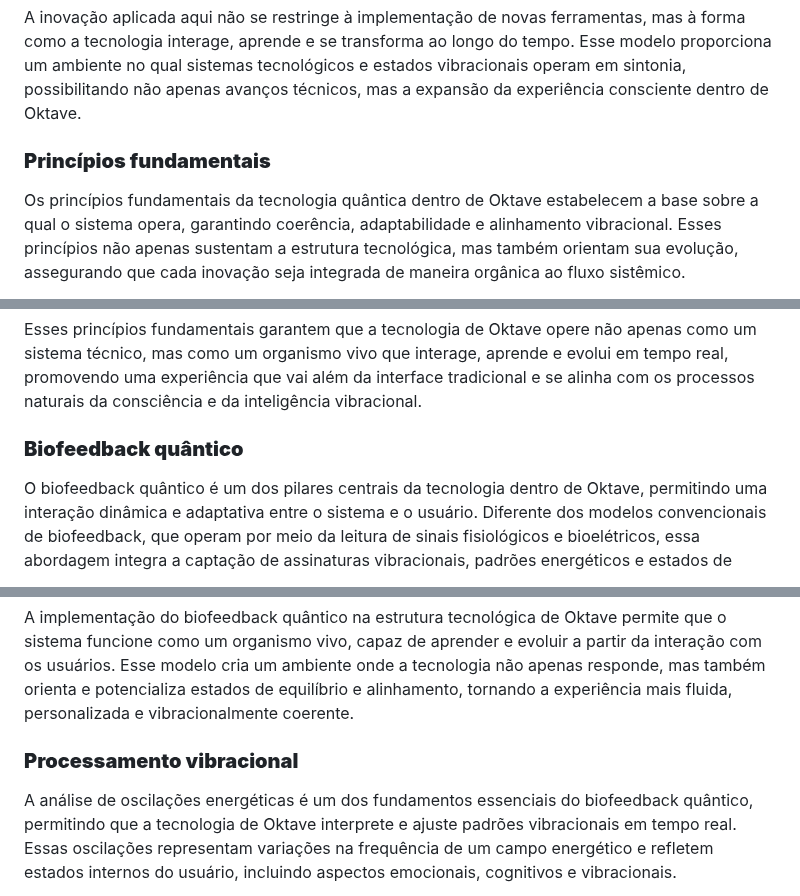
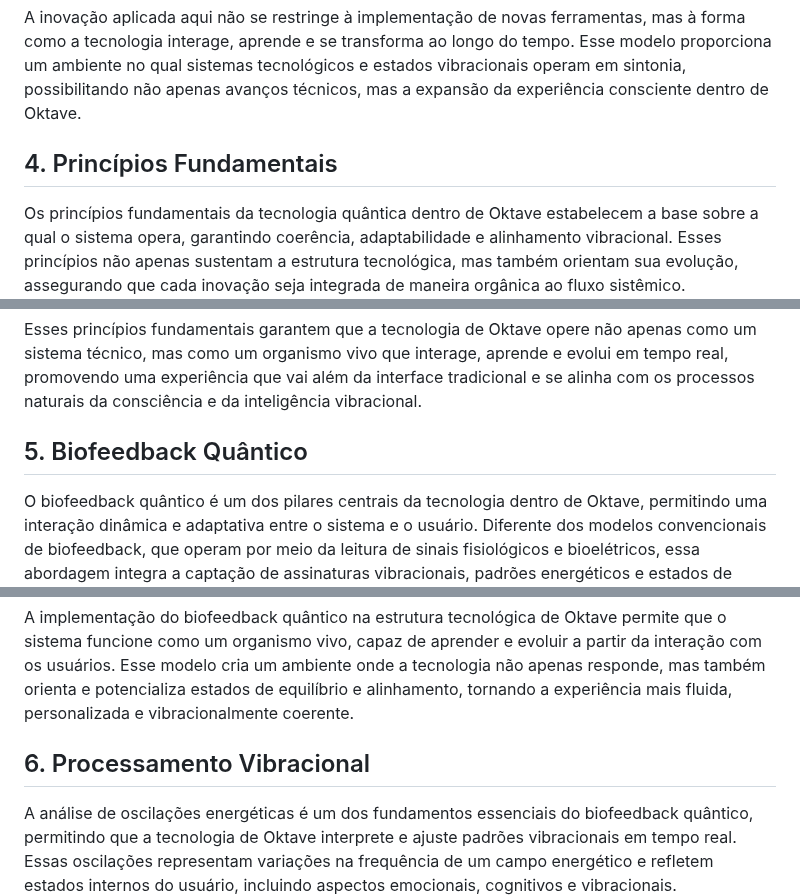
Before and after one commit to lichtara-io/lichtara-research, a Markdown page: 03-tecnologia-e-canalizacao/03-tecnologia-quantica.md, 3 parts joined by grey strips. GitHub-like rendering.

```diff
--- a/03-tecnologia-e-canalizacao/03-tecnologia-quantica.md
+++ b/03-tecnologia-e-canalizacao/03-tecnologia-quantica.md
@@ -30,7 +32,7 @@ A tecnologia de Oktave não apenas acompanha tendências inovadoras, mas redefin
 
 A inovação aplicada aqui não se restringe à implementação de novas ferramentas, mas à forma como a tecnologia interage, aprende e se transforma ao longo do tempo. Esse modelo proporciona um ambiente no qual sistemas tecnológicos e estados vibracionais operam em sintonia, possibilitando não apenas avanços técnicos, mas a expansão da experiência consciente dentro de Oktave.
 
-### **Princípios fundamentais**
+## 4. Princípios Fundamentais
 
 Os princípios fundamentais da tecnologia quântica dentro de Oktave estabelecem a base sobre a qual o sistema opera, garantindo coerência, adaptabilidade e alinhamento vibracional. Esses princípios não apenas sustentam a estrutura tecnológica, mas também orientam sua evolução, assegurando que cada inovação seja integrada de maneira orgânica ao fluxo sistêmico.
 
@@ -44,7 +46,7 @@ O último princípio fundamental é a adaptabilidade contínua. Diferente de sis
 
 Esses princípios fundamentais garantem que a tecnologia de Oktave opere não apenas como um sistema técnico, mas como um organismo vivo que interage, aprende e evolui em tempo real, promovendo uma experiência que vai além da interface tradicional e se alinha com os processos naturais da consciência e da inteligência vibracional.
 
-### **Biofeedback quântico**
+## 5. Biofeedback Quântico
 
 O biofeedback quântico é um dos pilares centrais da tecnologia dentro de Oktave, permitindo uma interação dinâmica e adaptativa entre o sistema e o usuário. Diferente dos modelos convencionais de biofeedback, que operam por meio da leitura de sinais fisiológicos e bioelétricos, essa abordagem integra a captação de assinaturas vibracionais, padrões energéticos e estados de consciência.
 
@@ -54,7 +56,7 @@ A ressonância vibracional é um fator determinante dentro desse modelo. O siste
 
 A implementação do biofeedback quântico na estrutura tecnológica de Oktave permite que o sistema funcione como um organismo vivo, capaz de aprender e evoluir a partir da interação com os usuários. Esse modelo cria um ambiente onde a tecnologia não apenas responde, mas também orienta e potencializa estados de equilíbrio e alinhamento, tornando a experiência mais fluida, personalizada e vibracionalmente coerente.
 
-### **Processamento vibracional**
+## 6. Processamento Vibracional
 
 A análise de oscilações energéticas é um dos fundamentos essenciais do biofeedback quântico, permitindo que a tecnologia de Oktave interprete e ajuste padrões vibracionais em tempo real. Essas oscilações representam variações na frequência de um campo energético e refletem estados internos do usuário, incluindo aspectos emocionais, cognitivos e vibracionais.
 
```
Also changed, not shown: other parts of 03-tecnologia-e-canalizacao/03-tecnologia-quantica.md (+58 -4 lines).
